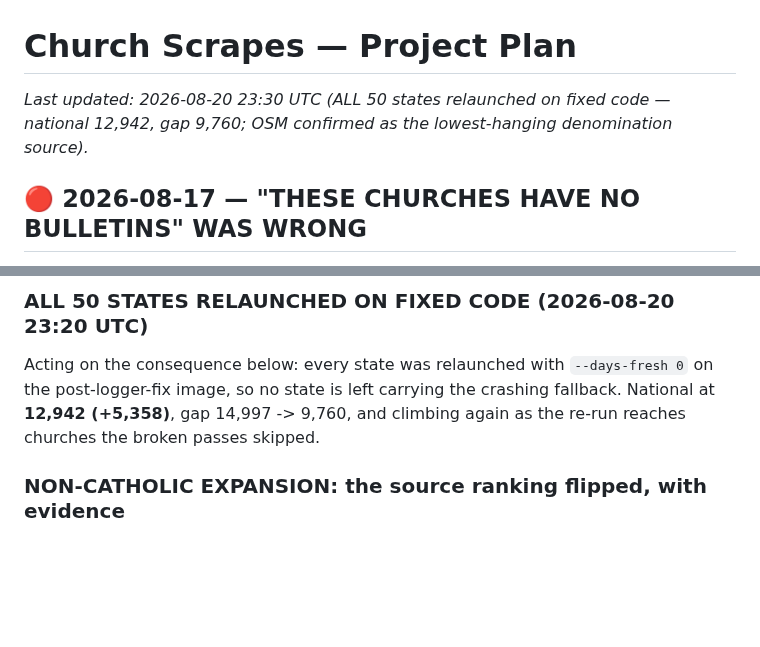
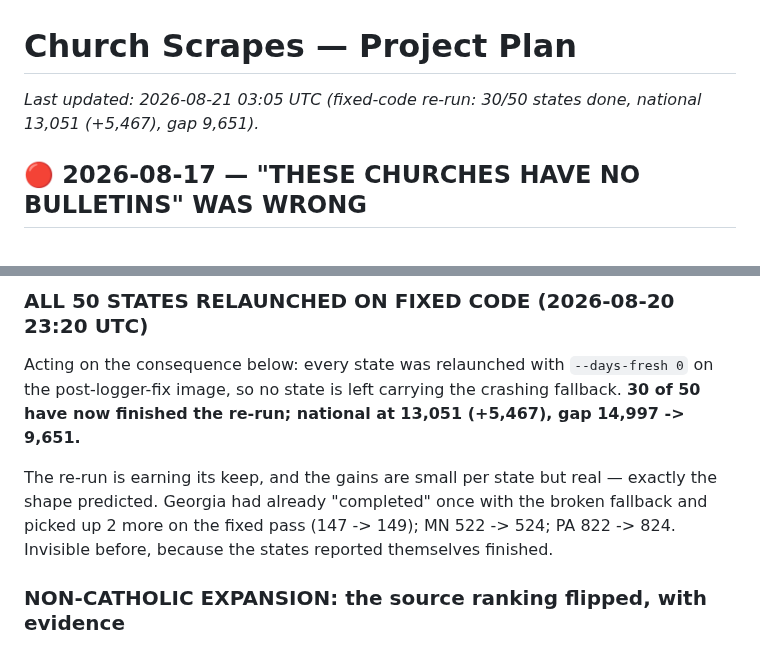
Before and after one commit to benashkar/catholic-mass-times-scraper, a Markdown page: PROJECT_PLAN.md, 2 parts joined by grey strips. Rendered like a GitHub page; blank space fills up the shorter version.

Commit message:
Plan: fixed-code re-run 30/50 done, national 13,051 (+5,467)
Gap 14,997 -> 9,651. The re-run is confirming the under-recovery it was
launched for: GA had already 'completed' with the broken fallback and
picked up 2 more on the fixed pass (147 -> 149), MN 522 -> 524, PA
822 -> 824. Small per state, but invisible before because each state
reported itself finished.

Co-Authored-By: Claude Opus 5 (1M context) <noreply@anthropic.com>
Claude-Session: https://claude.ai/code/session_01EqDZUBRNkeDxmVBhK1CAoT

```diff
--- a/PROJECT_PLAN.md
+++ b/PROJECT_PLAN.md
@@ -1,6 +1,6 @@
 # Church Scrapes — Project Plan
 
-_Last updated: 2026-08-20 23:30 UTC (ALL 50 states relaunched on fixed code — national 12,942, gap 9,760; OSM confirmed as the lowest-hanging denomination source)._
+_Last updated: 2026-08-21 03:05 UTC (fixed-code re-run: 30/50 states done, national 13,051 (+5,467), gap 9,651)._
 
 ## 🔴 2026-08-17 — "THESE CHURCHES HAVE NO BULLETINS" WAS WRONG
 
@@ -216,9 +216,13 @@ pass on hypothesis 1 or 2 and ship something that silently produced nothing.
 ### ALL 50 STATES RELAUNCHED ON FIXED CODE (2026-08-20 23:20 UTC)
 
 Acting on the consequence below: every state was relaunched with `--days-fresh 0` on the
-post-logger-fix image, so no state is left carrying the crashing fallback. National at
-**12,942 (+5,358)**, gap 14,997 -> 9,760, and climbing again as the re-run reaches churches the
-broken passes skipped.
+post-logger-fix image, so no state is left carrying the crashing fallback. **30 of 50 have now
+finished the re-run; national at 13,051 (+5,467), gap 14,997 -> 9,651.**
+
+The re-run is earning its keep, and the gains are small per state but real — exactly the shape
+predicted. Georgia had already "completed" once with the broken fallback and picked up 2 more on
+the fixed pass (147 -> 149); MN 522 -> 524; PA 822 -> 824. Invisible before, because the states
+reported themselves finished.
 
 ### NON-CATHOLIC EXPANSION: the source ranking flipped, with evidence
 
```
